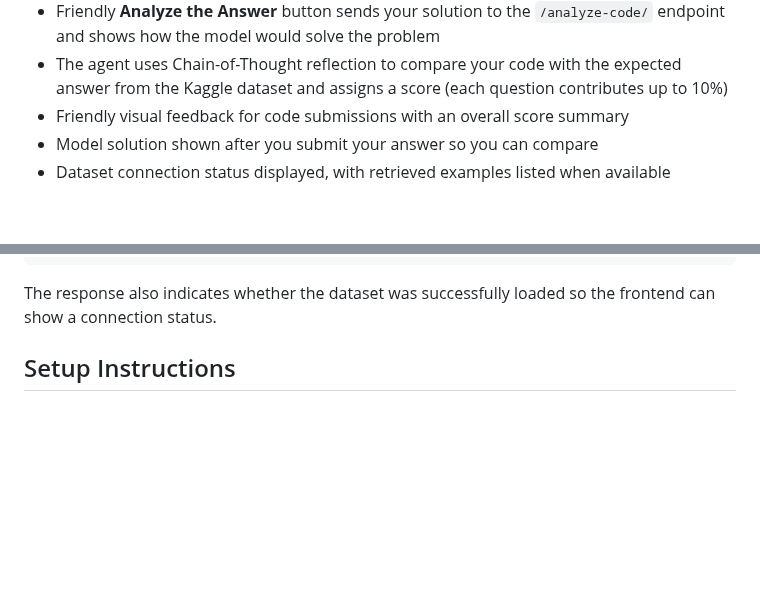
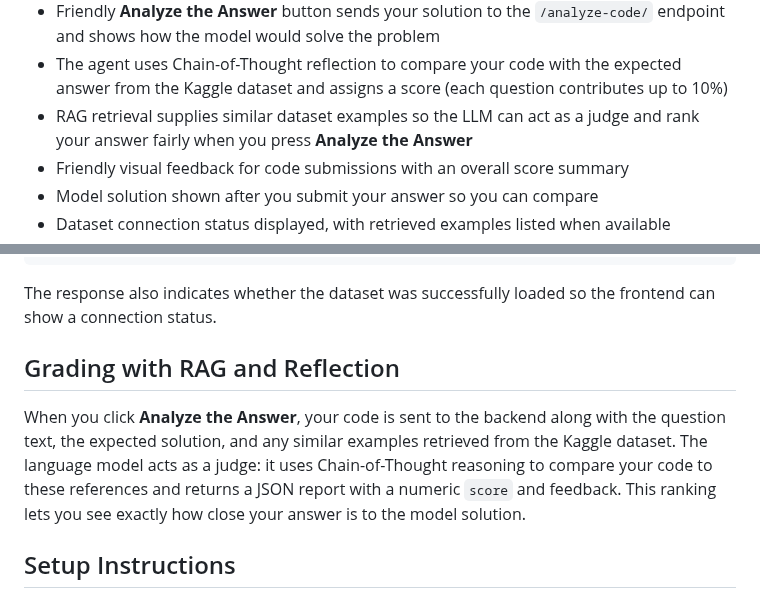
Before and after one commit to dannyvaks/reflection_agent_education, a Markdown page: readme.md, 2 parts joined by grey strips. Drawn GitHub-style; blank space fills up the shorter version.

Commit message:
Document RAG-based grading

```diff
--- a/readme.md
+++ b/readme.md
@@ -19,6 +19,7 @@ This project implements an AI teaching assistant that processes lecture PDFs, ge
 - Friendly **Analyze the Answer** button sends your solution to the `/analyze-code/` endpoint and shows
   how the model would solve the problem
 - The agent uses Chain-of-Thought reflection to compare your code with the expected answer from the Kaggle dataset and assigns a score (each question contributes up to 10%)
+- RAG retrieval supplies similar dataset examples so the LLM can act as a judge and rank your answer fairly when you press **Analyze the Answer**
 - Friendly visual feedback for code submissions with an overall score summary
 - Model solution shown after you submit your answer so you can compare
 - Dataset connection status displayed, with retrieved examples listed when available
@@ -106,6 +107,10 @@ Answer 1: ...
 
 The response also indicates whether the dataset was successfully loaded so the
 frontend can show a connection status.
+
+## Grading with RAG and Reflection
+
+When you click **Analyze the Answer**, your code is sent to the backend along with the question text, the expected solution, and any similar examples retrieved from the Kaggle dataset. The language model acts as a judge: it uses Chain-of-Thought reasoning to compare your code to these references and returns a JSON report with a numeric `score` and feedback. This ranking lets you see exactly how close your answer is to the model solution.
 
 ## Setup Instructions
 
```
